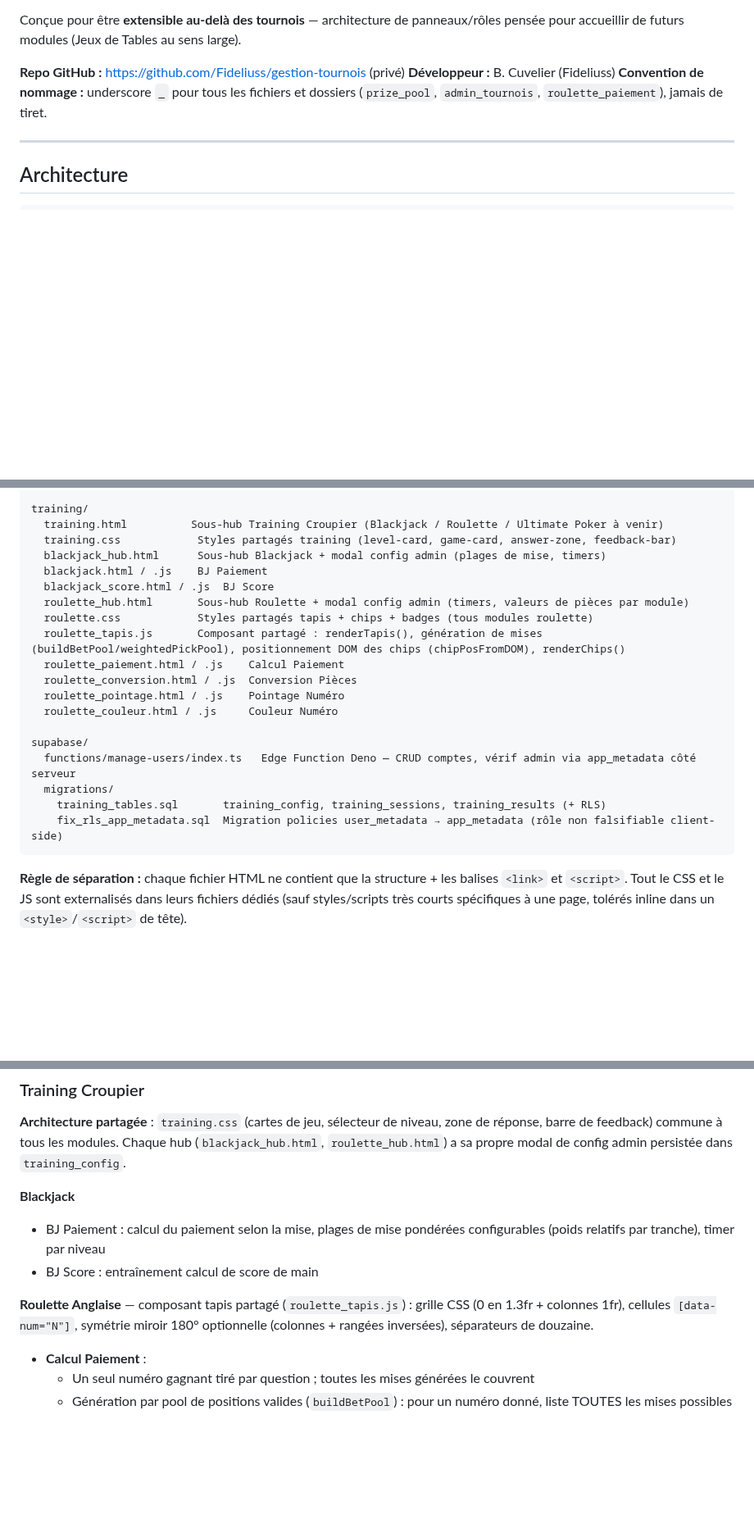
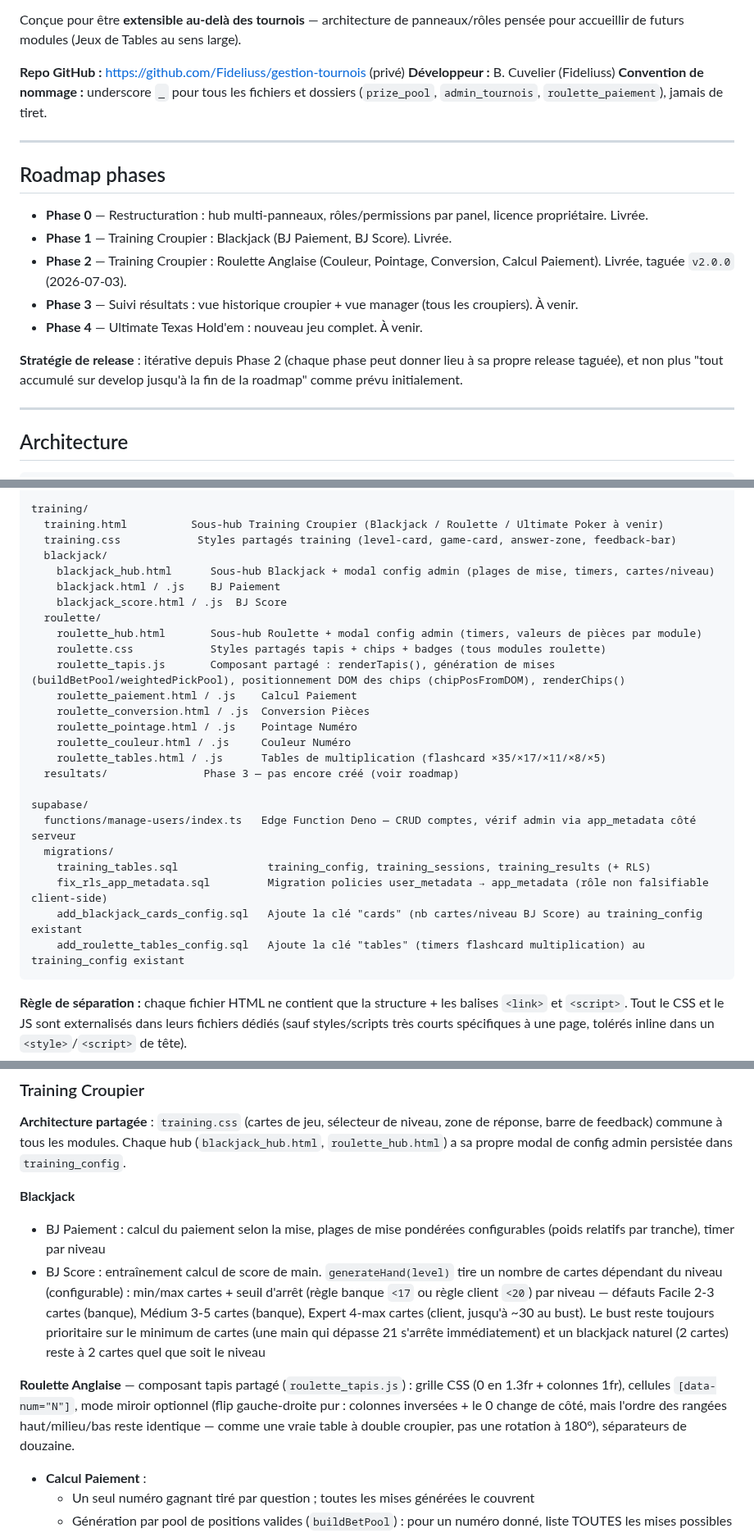
Before and after one commit to Fideliuss/gestion-tournois, a Markdown page: CONTEXT.md, 3 parts joined by grey strips. Shown at 82% size. GitHub-like rendering; blank space fills up the shorter version.

````diff
--- a/CONTEXT.md
+++ b/CONTEXT.md
@@ -14,6 +14,18 @@ Conçue pour être **extensible au-delà des tournois** — architecture de pann
 **Repo GitHub :** https://github.com/Fideliuss/gestion-tournois (privé)
 **Développeur :** B. Cuvelier (Fideliuss)
 **Convention de nommage :** underscore `_` pour tous les fichiers et dossiers (`prize_pool`, `admin_tournois`, `roulette_paiement`), jamais de tiret.
+
+---
+
+## Roadmap phases
+
+- **Phase 0** — Restructuration : hub multi-panneaux, rôles/permissions par panel, licence propriétaire. Livrée.
+- **Phase 1** — Training Croupier : Blackjack (BJ Paiement, BJ Score). Livrée.
+- **Phase 2** — Training Croupier : Roulette Anglaise (Couleur, Pointage, Conversion, Calcul Paiement). Livrée, taguée `v2.0.0` (2026-07-03).
+- **Phase 3** — Suivi résultats : vue historique croupier + vue manager (tous les croupiers). À venir.
+- **Phase 4** — Ultimate Texas Hold'em : nouveau jeu complet. À venir.
+
+**Stratégie de release** : itérative depuis Phase 2 (chaque phase peut donner lieu à sa propre release taguée), et non plus "tout accumulé sur develop jusqu'à la fin de la roadmap" comme prévu initialement.
 
 ---
 
@@ -61,22 +73,28 @@ admin/
 training/
   training.html          Sous-hub Training Croupier (Blackjack / Roulette / Ultimate Poker à venir)
   training.css            Styles partagés training (level-card, game-card, answer-zone, feedback-bar)
-  blackjack_hub.html      Sous-hub Blackjack + modal config admin (plages de mise, timers)
-  blackjack.html / .js    BJ Paiement
-  blackjack_score.html / .js  BJ Score
-  roulette_hub.html       Sous-hub Roulette + modal config admin (timers, valeurs de pièces par module)
-  roulette.css            Styles partagés tapis + chips + badges (tous modules roulette)
-  roulette_tapis.js       Composant partagé : renderTapis(), génération de mises (buildBetPool/weightedPickPool), positionnement DOM des chips (chipPosFromDOM), renderChips()
-  roulette_paiement.html / .js    Calcul Paiement
-  roulette_conversion.html / .js  Conversion Pièces
-  roulette_pointage.html / .js    Pointage Numéro
-  roulette_couleur.html / .js     Couleur Numéro
+  blackjack/
+    blackjack_hub.html      Sous-hub Blackjack + modal config admin (plages de mise, timers, cartes/niveau)
+    blackjack.html / .js    BJ Paiement
+    blackjack_score.html / .js  BJ Score
+  roulette/
+    roulette_hub.html       Sous-hub Roulette + modal config admin (timers, valeurs de pièces par module)
+    roulette.css            Styles partagés tapis + chips + badges (tous modules roulette)
+    roulette_tapis.js       Composant partagé : renderTapis(), génération de mises (buildBetPool/weightedPickPool), positionnement DOM des chips (chipPosFromDOM), renderChips()
+    roulette_paiement.html / .js    Calcul Paiement
+    roulette_conversion.html / .js  Conversion Pièces
+    roulette_pointage.html / .js    Pointage Numéro
+    roulette_couleur.html / .js     Couleur Numéro
+    roulette_tables.html / .js      Tables de multiplication (flashcard ×35/×17/×11/×8/×5)
+  resultats/               Phase 3 — pas encore créé (voir roadmap)
 
 supabase/
   functions/manage-users/index.ts   Edge Function Deno — CRUD comptes, vérif admin via app_metadata côté serveur
   migrations/
-    training_tables.sql       training_config, training_sessions, training_results (+ RLS)
-    fix_rls_app_metadata.sql  Migration policies user_metadata → app_metadata (rôle non falsifiable client-side)
+    training_tables.sql              training_config, training_sessions, training_results (+ RLS)
+    fix_rls_app_metadata.sql         Migration policies user_metadata → app_metadata (rôle non falsifiable client-side)
+    add_blackjack_cards_config.sql   Ajoute la clé "cards" (nb cartes/niveau BJ Score) au training_config existant
+    add_roulette_tables_config.sql   Ajoute la clé "tables" (timers flashcard multiplication) au training_config existant
 ```
 
 **Règle de séparation :** chaque fichier HTML ne contient que la structure + les balises `<link>` et `<script>`. Tout le CSS et le JS sont externalisés dans leurs fichiers dédiés (sauf styles/scripts très courts spécifiques à une page, tolérés inline dans un `<style>`/`<script>` de tête).
@@ -224,9 +242,9 @@ feature/x  Une branche par fonctionnalité, créée depuis develop.
 
 **Blackjack**
 - BJ Paiement : calcul du paiement selon la mise, plages de mise pondérées configurables (poids relatifs par tranche), timer par niveau
-- BJ Score : entraînement calcul de score de main
+- BJ Score : entraînement calcul de score de main. `generateHand(level)` tire un nombre de cartes dépendant du niveau (configurable) : min/max cartes + seuil d'arrêt (règle banque `<17` ou règle client `<20`) par niveau — défauts Facile 2-3 cartes (banque), Médium 3-5 cartes (banque), Expert 4-max cartes (client, jusqu'à ~30 au bust). Le bust reste toujours prioritaire sur le minimum de cartes (une main qui dépasse 21 s'arrête immédiatement) et un blackjack naturel (2 cartes) reste à 2 cartes quel que soit le niveau
 
-**Roulette Anglaise** — composant tapis partagé (`roulette_tapis.js`) : grille CSS (0 en 1.3fr + colonnes 1fr), cellules `[data-num="N"]`, symétrie miroir 180° optionnelle (colonnes + rangées inversées), séparateurs de douzaine.
+**Roulette Anglaise** — composant tapis partagé (`roulette_tapis.js`) : grille CSS (0 en 1.3fr + colonnes 1fr), cellules `[data-num="N"]`, mode miroir optionnel (flip gauche-droite pur : colonnes inversées + le 0 change de côté, mais l'ordre des rangées haut/milieu/bas reste identique — comme une vraie table à double croupier, pas une rotation à 180°), séparateurs de douzaine.
 - **Calcul Paiement** :
   - Un seul numéro gagnant tiré par question ; toutes les mises générées le couvrent
   - Génération par pool de positions valides (`buildBetPool`) : pour un numéro donné, liste TOUTES les mises possibles (plein, chevaux, transversale, carrés, sixains, + variantes incluant le 0) puis sélection pondérée sans remise par position (`weightedPickPool`) — permet plusieurs mises du même type à des positions différentes dans une même question (ex: 2 chevaux)
````
Also changed, not shown: other parts of CONTEXT.md (+3 -1 lines), README.md (+20 -14 lines).
